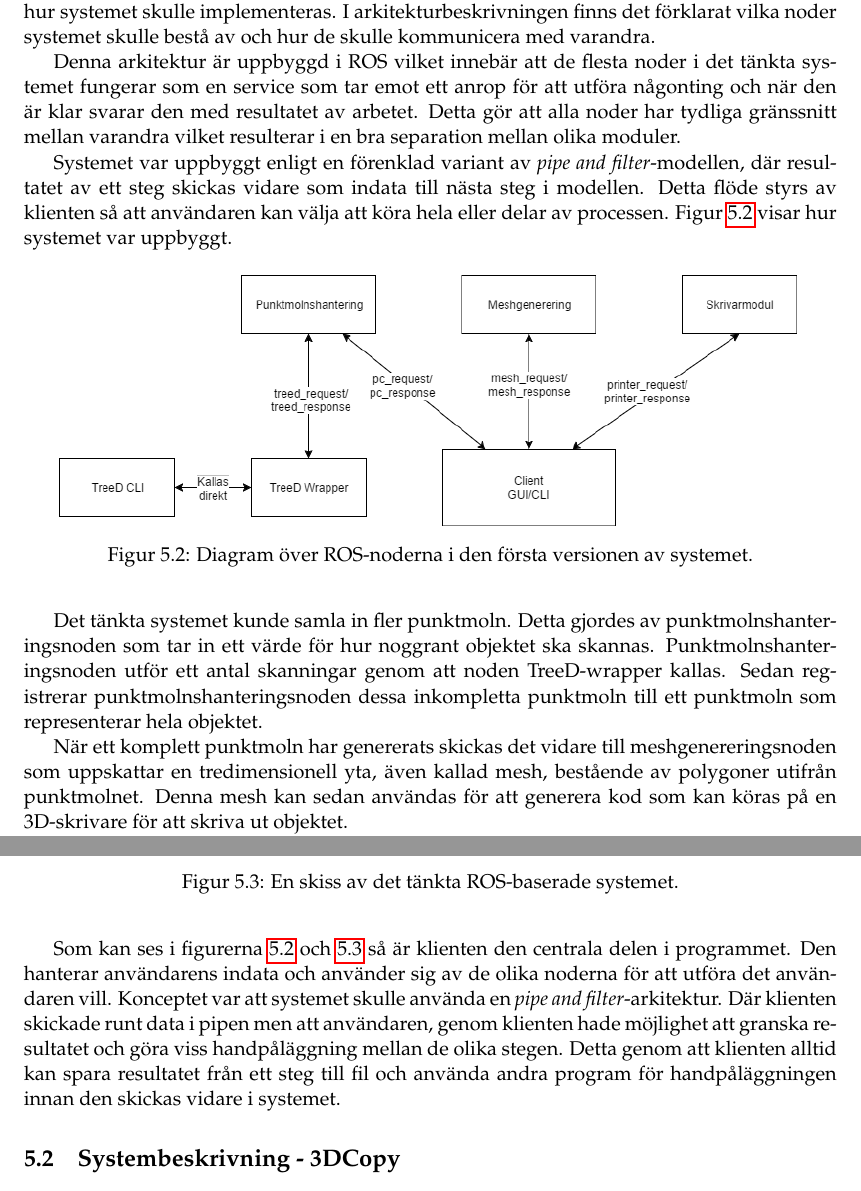
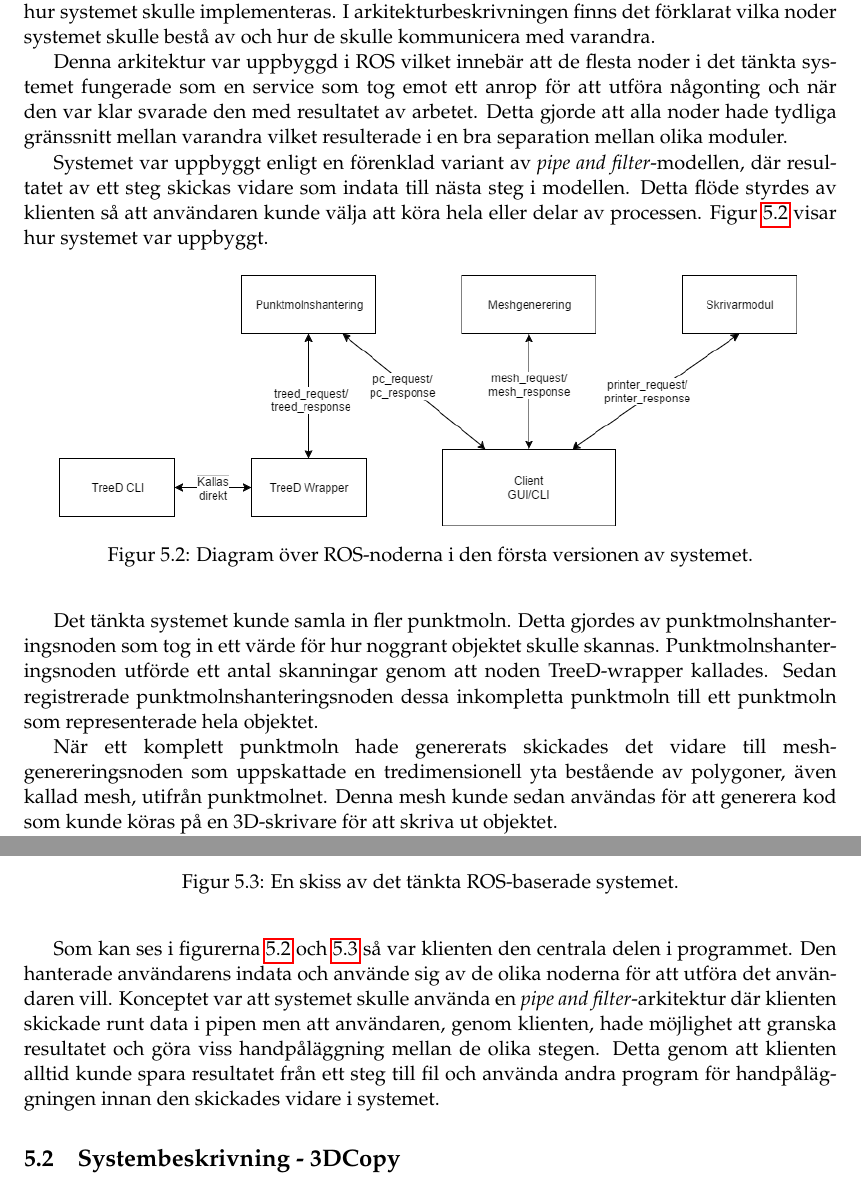
Before and after one commit to PUM-9/kandidatrapport, a LaTeX thesis (student_thesis.tex, which reads results.tex): two parts of pages 27 and 28 of 102, joined at a grey line, cut so that both start at the same text. Compiled offline with pdfLaTeX.

Commit message:
Tempus in results

```diff
--- a/results.tex
+++ b/results.tex
@@ -19,12 +19,11 @@ Tidigt i arbetet togs en systemanatomi fram, se figur \ref{fig:system_anatomy},
 	\label{fig:system_anatomy}
 \end{figure}
 
-
 Arkitekturbeskrivningen som togs fram för systemet förklarar hur systemet skulle fungera och vilka moduler som skulle finnas. Arkitekturen gav en bra utgångspunkt för hur systemet skulle implementeras. I arkitekturbeskrivningen finns det förklarat vilka noder systemet skulle bestå av och hur de skulle kommunicera med varandra.
 
-Denna arkitektur är uppbyggd i ROS vilket innebär att de flesta noder i det tänkta systemet fungerar som en service som tar emot ett anrop för att utföra någonting och när den är klar svarar den med resultatet av arbetet. Detta gör att alla noder har tydliga gränssnitt mellan varandra vilket resulterar i en bra separation mellan olika moduler.
+Denna arkitektur var uppbyggd i ROS vilket innebär att de flesta noder i det tänkta systemet fungerade som en service som tog emot ett anrop för att utföra någonting och när den var klar svarade den med resultatet av arbetet. Detta gjorde att alla noder hade tydliga gränssnitt mellan varandra vilket resulterade i en bra separation mellan olika moduler.
 
-Systemet var uppbyggt enligt en förenklad variant av \textit{pipe and filter}-modellen, där resultatet av ett steg skickas vidare som indata till nästa steg i modellen. Detta flöde styrs av klienten så att användaren kan välja att köra hela eller delar av processen. Figur \ref{fig:noddiagram} visar hur systemet var uppbyggt.
+Systemet var uppbyggt enligt en förenklad variant av \textit{pipe and filter}-modellen, där resultatet av ett steg skickas vidare som indata till nästa steg i modellen. Detta flöde styrdes av klienten så att användaren kunde välja att köra hela eller delar av processen. Figur \ref{fig:noddiagram} visar hur systemet var uppbyggt.
 
 \begin{figure}[H]
 	\centering
@@ -33,9 +32,9 @@ Systemet var uppbyggt enligt en förenklad variant av \textit{pipe and filter}-m
 	\label{fig:noddiagram}
 \end{figure}
 
-Det tänkta systemet kunde samla in fler punktmoln. Detta gjordes av punktmolnshanteringsnoden som tar in ett värde för hur noggrant objektet ska skannas. Punktmolnshanteringsnoden utför ett antal skanningar genom att noden TreeD-wrapper kallas. Sedan registrerar punktmolnshanteringsnoden dessa inkompletta punktmoln till ett punktmoln som representerar hela objektet.
+Det tänkta systemet kunde samla in fler punktmoln. Detta gjordes av punktmolnshanteringsnoden som tog in ett värde för hur noggrant objektet skulle skannas. Punktmolnshanteringsnoden utförde ett antal skanningar genom att noden TreeD-wrapper kallades. Sedan registrerade punktmolnshanteringsnoden dessa inkompletta punktmoln till ett punktmoln som representerade hela objektet.
 
-När ett komplett punktmoln har genererats skickas det vidare till meshgenereringsnoden som uppskattar en tredimensionell yta, även kallad mesh, bestående av polygoner utifrån punktmolnet. Denna mesh kan sedan användas för att generera kod som kan köras på en 3D-skrivare för att skriva ut objektet.
+När ett komplett punktmoln hade genererats skickades det vidare till meshgenereringsnoden som uppskattade en tredimensionell yta bestående av polygoner, även kallad mesh, utifrån punktmolnet. Denna mesh kunde sedan användas för att generera kod som kunde köras på en 3D-skrivare för att skriva ut objektet.
 
 Mycket tid under de första iterationerna av projektet spenderades på att utforska och undersöka olika tekniker och algoritmer. Som resultat av det finns det mycket nyttig kunskap i projektgruppen och även en del testkod för att utföra olika delar.
 
@@ -48,7 +47,7 @@ Det ROS-baserade systemet var uppdelat i en serverdel och en klient. Tanken var
 	\label{fig:systembeskrivning_gamla}
 \end{figure}
 
-Som kan ses i figurerna \ref{fig:noddiagram} och \ref{fig:systembeskrivning_gamla} så är klienten den centrala delen i programmet. Den hanterar användarens indata och använder sig av de olika noderna för att utföra det användaren vill. Konceptet var att systemet skulle använda en \textit{pipe and filter}-arkitektur. Där klienten skickade runt data i pipen men att användaren, genom klienten hade möjlighet att granska resultatet och göra viss handpåläggning mellan de olika stegen. Detta genom att klienten alltid kan spara resultatet från ett steg till fil och använda andra program för handpåläggningen innan den skickas vidare i systemet.
+Som kan ses i figurerna \ref{fig:noddiagram} och \ref{fig:systembeskrivning_gamla} så var klienten den centrala delen i programmet. Den hanterade användarens indata och använde sig av de olika noderna för att utföra det användaren vill. Konceptet var att systemet skulle använda en \textit{pipe and filter}-arkitektur där klienten skickade runt data i pipen men att användaren, genom klienten, hade möjlighet att granska resultatet och göra viss handpåläggning mellan de olika stegen. Detta genom att klienten alltid kunde spara resultatet från ett steg till fil och använda andra program för handpåläggningen innan den skickades vidare i systemet.
 
 \section{Systembeskrivning - 3DCopy}
 
```
Also changed, not shown: results.tex (4 more changed lines).
